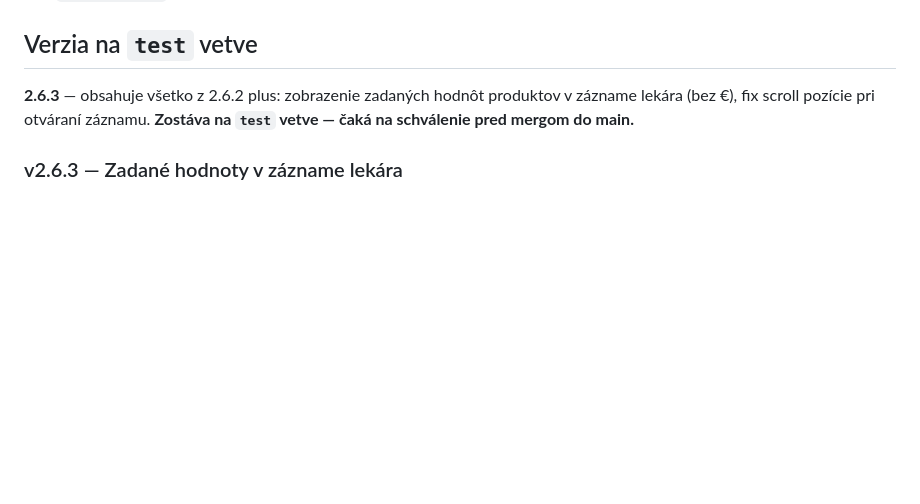
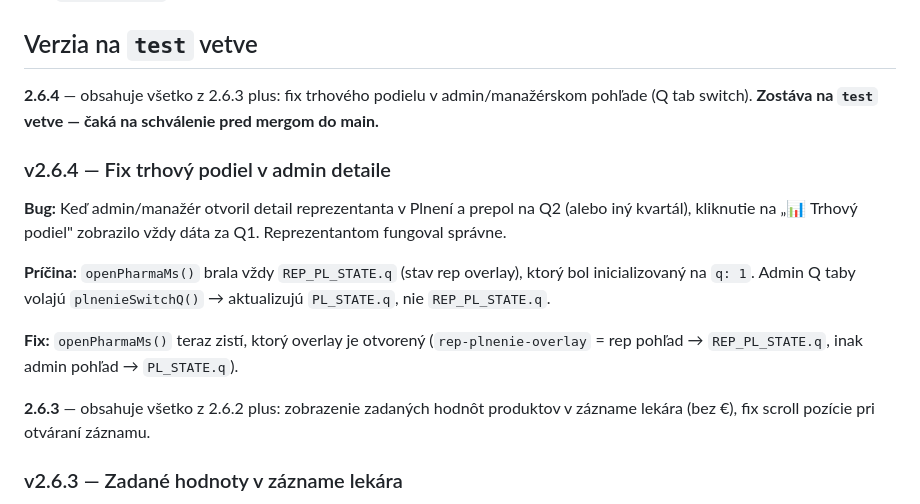
Before and after one commit to ikurilec/Potencial_GP, a Markdown page: CLAUDE.md, the part around the change. Drawn GitHub-style; blank space fills up the shorter version.

Commit message:
docs: CLAUDE.md — v2.6.4 fix trhový podiel v admin detaile

```diff
--- a/CLAUDE.md
+++ b/CLAUDE.md
@@ -40,7 +40,17 @@ Potenciál GP (GP = General Practitioner (všeobecný lekár)) je field tool pre
 
 ## Verzia na `test` vetve
 
-**2.6.3** — obsahuje všetko z 2.6.2 plus: zobrazenie zadaných hodnôt produktov v zázname lekára (bez €), fix scroll pozície pri otváraní záznamu. **Zostáva na `test` vetve — čaká na schválenie pred mergom do main.**
+**2.6.4** — obsahuje všetko z 2.6.3 plus: fix trhového podielu v admin/manažérskom pohľade (Q tab switch). **Zostáva na `test` vetve — čaká na schválenie pred mergom do main.**
+
+### v2.6.4 — Fix trhový podiel v admin detaile
+
+**Bug:** Keď admin/manažér otvoril detail reprezentanta v Plnení a prepol na Q2 (alebo iný kvartál), kliknutie na „📊 Trhový podiel" zobrazilo vždy dáta za Q1. Reprezentantom fungoval správne.
+
+**Príčina:** `openPharmaMs()` brala vždy `REP_PL_STATE.q` (stav rep overlay), ktorý bol inicializovaný na `q: 1`. Admin Q taby volajú `plnenieSwitchQ()` → aktualizujú `PL_STATE.q`, nie `REP_PL_STATE.q`.
+
+**Fix:** `openPharmaMs()` teraz zistí, ktorý overlay je otvorený (`rep-plnenie-overlay` = rep pohľad → `REP_PL_STATE.q`, inak admin pohľad → `PL_STATE.q`).
+
+**2.6.3** — obsahuje všetko z 2.6.2 plus: zobrazenie zadaných hodnôt produktov v zázname lekára (bez €), fix scroll pozície pri otváraní záznamu.
 
 ### v2.6.3 — Zadané hodnoty v zázname lekára
 
```
